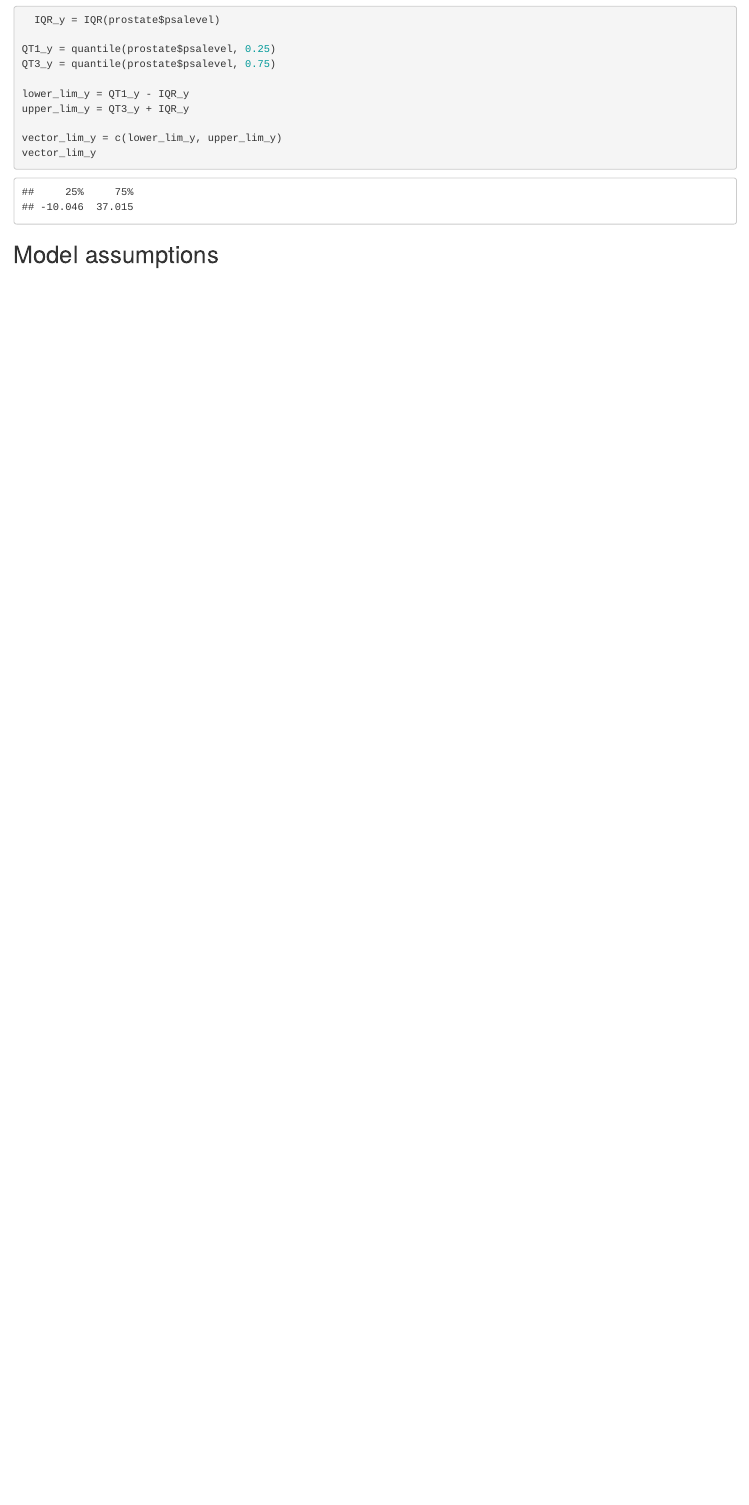
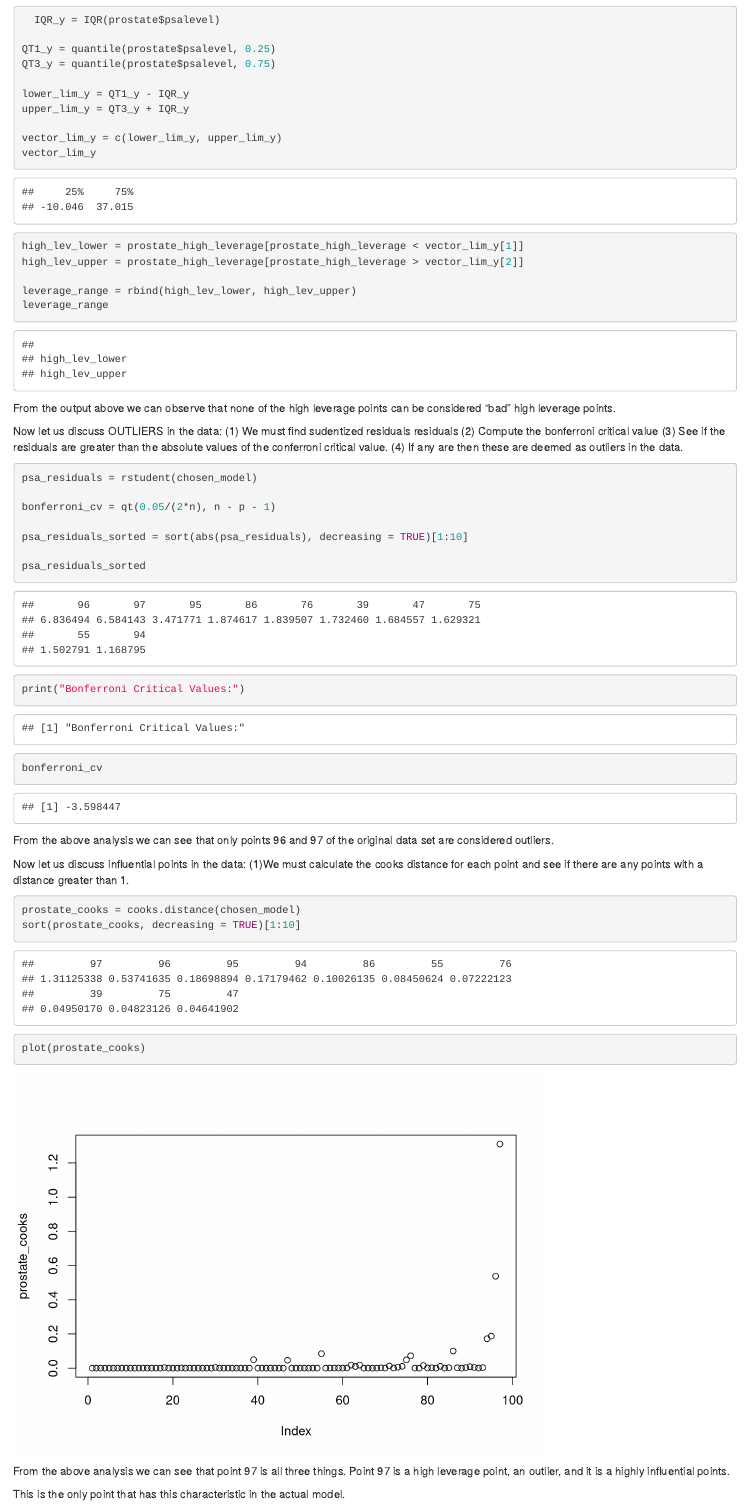
Before and after one commit to sorate/STAT425_Project1, an R Markdown document (markdown.Rmd): the page in a window 1100 px wide, from 4060 px down. Rendered offline with R 4.5, knitr and Pandoc, with nearby package versions; both versions are drawn in the output format of the newer one.

Commit message:
should be finished with unusual observations

````diff
--- a/markdown.Rmd
+++ b/markdown.Rmd
@@ -2,7 +2,7 @@
 title: "Case Study"
 author: "Pratheek Eravelli & Kanav Bhatnagar"
 date: "3/26/2022"
-output: pdf_document
+output: html_document
 ---
 
 # Project Setup
@@ -108,10 +108,49 @@ vector_lim_y
 
 ```
 ```{r}
+high_lev_lower = prostate_high_leverage[prostate_high_leverage < vector_lim_y[1]]
+high_lev_upper = prostate_high_leverage[prostate_high_leverage > vector_lim_y[2]]
 
+leverage_range = rbind(high_lev_lower, high_lev_upper)
+leverage_range
 
 ```
 
+From the output above we can observe that none of the high leverage points can be considered "bad" high leverage points.
 
 
+
+Now let us discuss OUTLIERS in the data:
+(1) We must find sudentized residuals residuals
+(2) Compute the bonferroni critical value
+(3) See if the residuals are greater than the absolute values of the conferroni critical value.
+(4) If any are then these are deemed as outliers in the data.
+```{r outliers}
+psa_residuals = rstudent(chosen_model)
+
+bonferroni_cv = qt(0.05/(2*n), n - p - 1)
+
+psa_residuals_sorted = sort(abs(psa_residuals), decreasing = TRUE)[1:10]
+
+psa_residuals_sorted
+print("Bonferroni Critical Values:")
+bonferroni_cv
+```
+From the above analysis we can see that only points 96 and 97 of the original data set are considered outliers.
+
+
+Now let us discuss influential points in the data:
+(1)We must calculate the cooks distance for each point and see if there are any points with a distance greater than 1.
+```{r cooks_distance}
+prostate_cooks = cooks.distance(chosen_model)
+sort(prostate_cooks, decreasing = TRUE)[1:10]
+
+plot(prostate_cooks)
+
+```
+From the above analysis we can see that point 97 is all three things.
+Point 97 is a high leverage point, an outlier, and it is a highly influential points.
+
+This is the only point that has this characteristic in the actual model.
+
 ## Model assumptions
````
